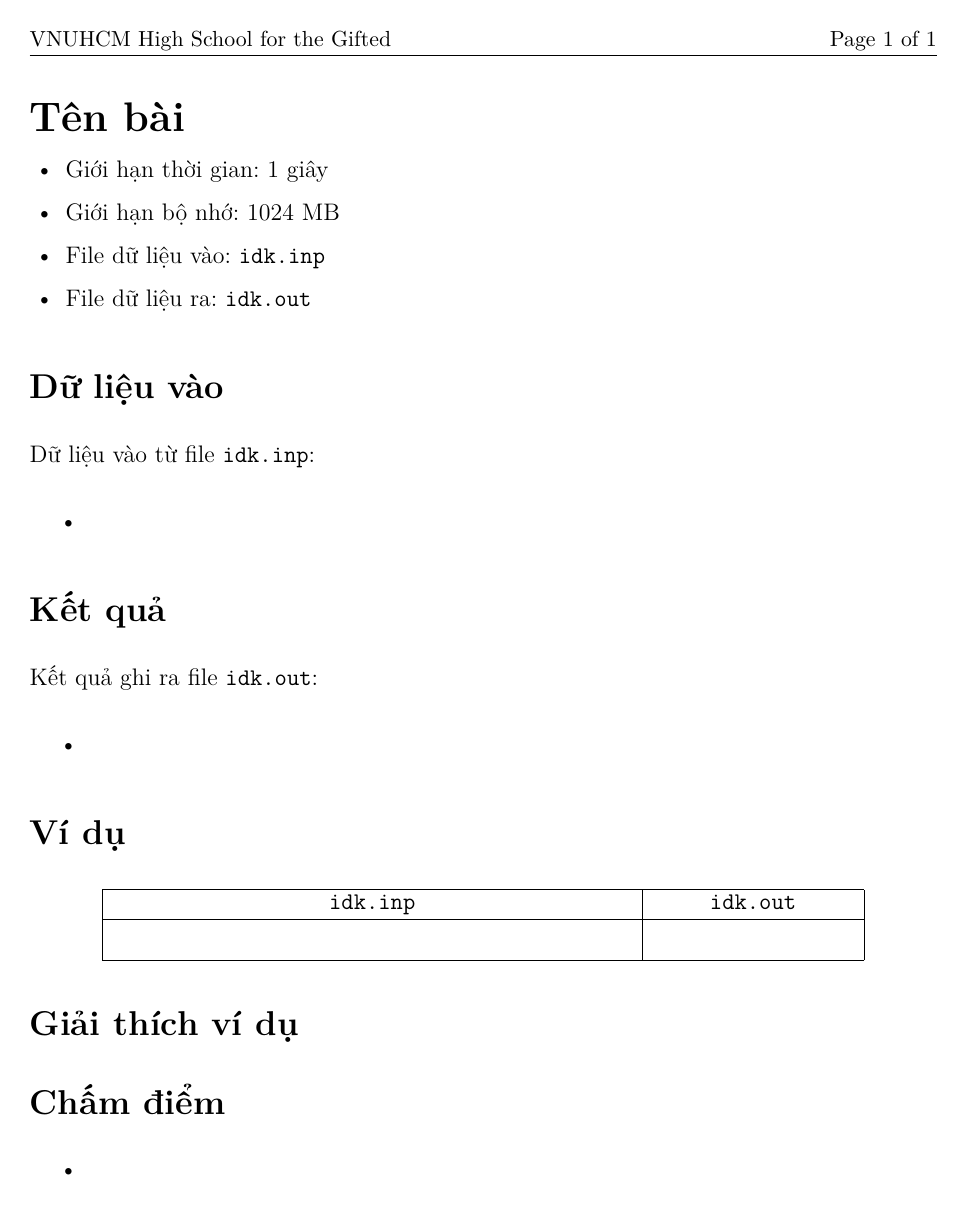
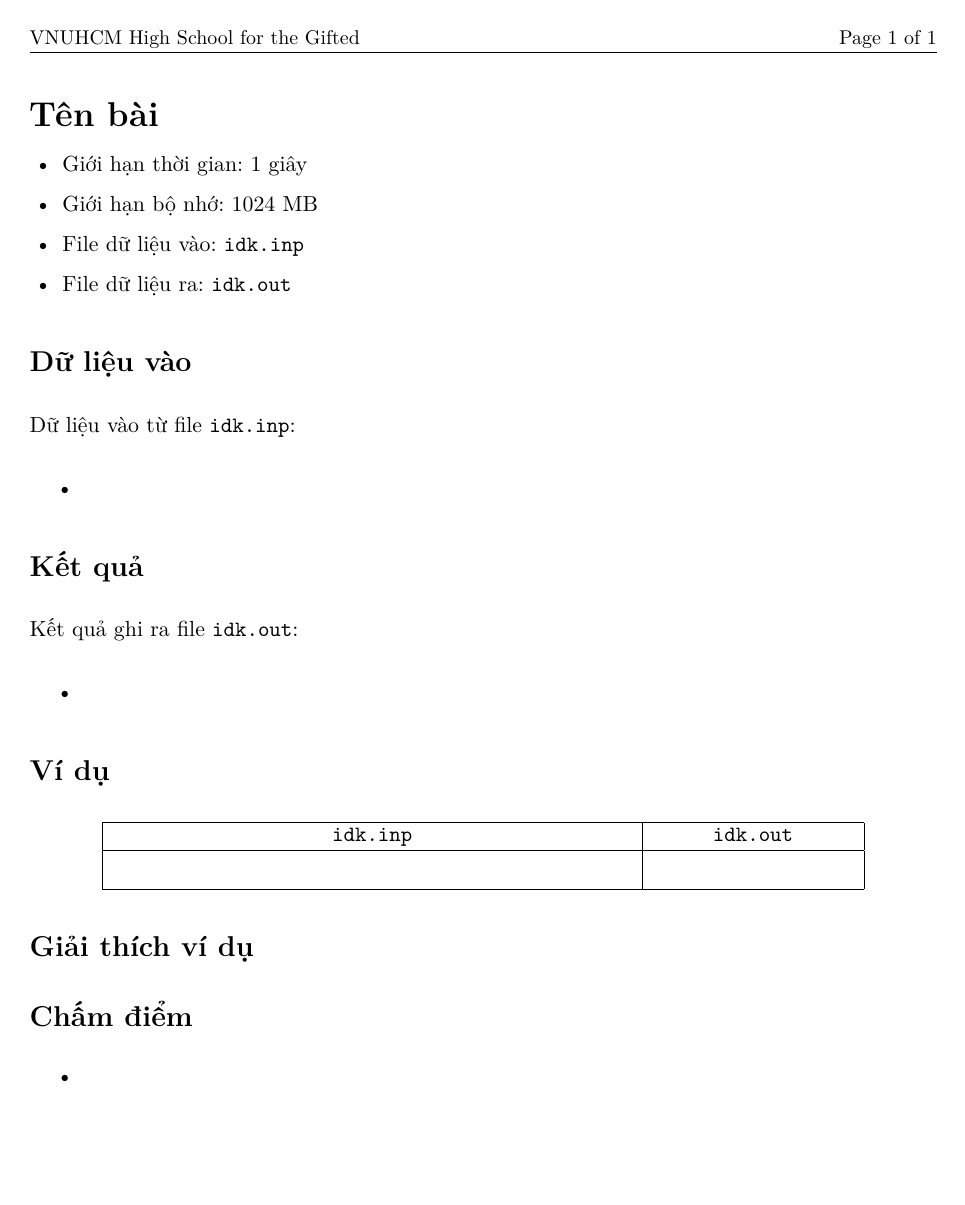
Before and after one commit to NgoQuocBinh/coding-templates, a LaTeX problem sheet (Problem Setting/TASKS_LATEX.tex): the whole page. Compiled offline with XeLaTeX.

Commit message:
Change document class font size from 12pt to 11pt

```diff
--- a/Problem Setting/TASKS_LATEX.tex
+++ b/Problem Setting/TASKS_LATEX.tex
@@ -1,4 +1,4 @@
-\documentclass[12pt,a4paper]{article}
+\documentclass[11pt,a4paper]{article}
 
 \usepackage{fancyhdr}
 \usepackage{lastpage}
```
